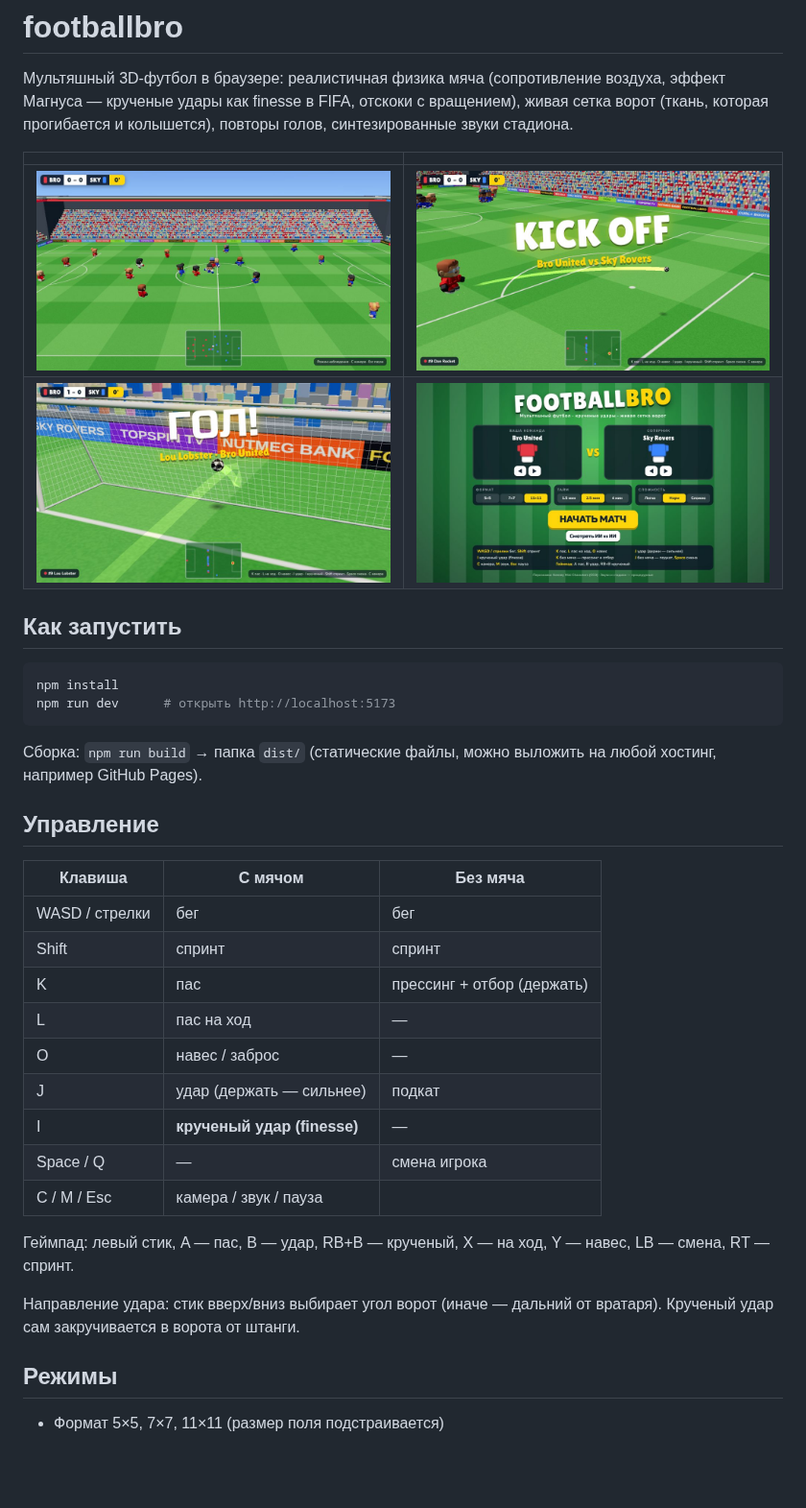
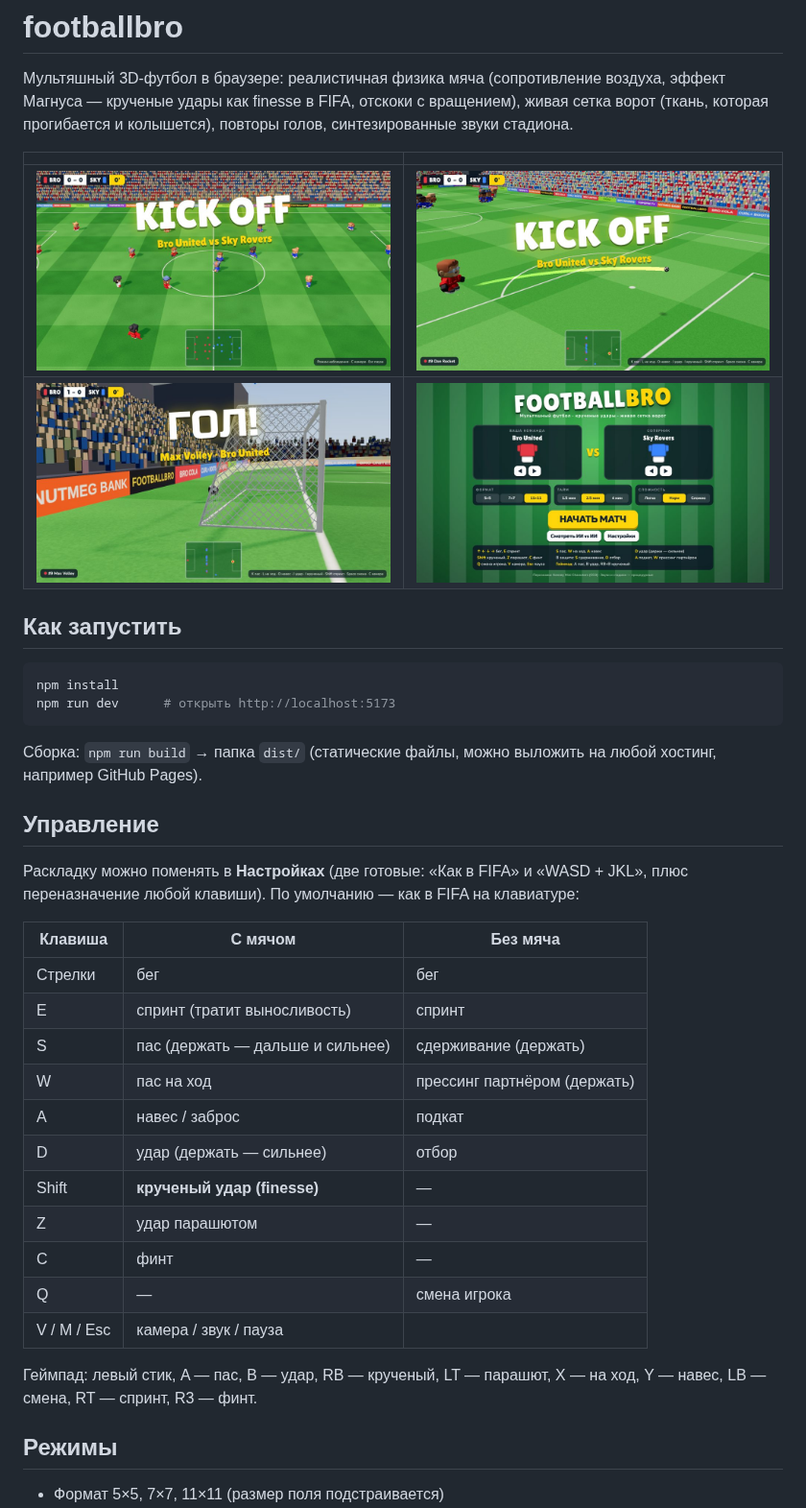
Before and after one commit to anvar1103-master/footballbro, a Markdown page: README.md, the part around the change. Shown at 96% size. Drawn GitHub-style; pictures changed too: docs/match.jpg, docs/menu.jpg, docs/net.jpg; blank space fills up the shorter version.

Commit message:
Docs for FIFA-style controls and settings; refreshed screenshots
Co-Authored-By: Claude Opus 5.5 <noreply@anthropic.com>
Claude-Session: https://claude.ai/code/session_01LHLkDnohttwomcwW31FrBZ

```diff
--- a/README.md
+++ b/README.md
@@ -18,21 +18,24 @@ npm run dev      # открыть http://localhost:5173
 
 ## Управление
 
+Раскладку можно поменять в **Настройках** (две готовые: «Как в FIFA» и «WASD + JKL», плюс переназначение любой клавиши).
+По умолчанию — как в FIFA на клавиатуре:
+
 | Клавиша | С мячом | Без мяча |
 |---|---|---|
-| WASD / стрелки | бег | бег |
-| Shift | спринт | спринт |
-| K | пас | прессинг + отбор (держать) |
-| L | пас на ход | — |
-| O | навес / заброс | — |
-| J | удар (держать — сильнее) | подкат |
-| I | **крученый удар (finesse)** | — |
-| Space / Q | — | смена игрока |
-| C / M / Esc | камера / звук / пауза | |
+| Стрелки | бег | бег |
+| E | спринт (тратит выносливость) | спринт |
+| S | пас (держать — дальше и сильнее) | сдерживание (держать) |
+| W | пас на ход | прессинг партнёром (держать) |
+| A | навес / заброс | подкат |
+| D | удар (держать — сильнее) | отбор |
+| Shift | **крученый удар (finesse)** | — |
+| Z | удар парашютом | — |
+| C | финт | — |
+| Q | — | смена игрока |
+| V / M / Esc | камера / звук / пауза | |
 
-Геймпад: левый стик, A — пас, B — удар, RB+B — крученый, X — на ход, Y — навес, LB — смена, RT — спринт.
-
-Направление удара: стик вверх/вниз выбирает угол ворот (иначе — дальний от вратаря). Крученый удар сам закручивается в ворота от штанги.
+Геймпад: левый стик, A — пас, B — удар, RB — крученый, LT — парашют, X — на ход, Y — навес, LB — смена, RT — спринт, R3 — финт.
 
 ## Режимы
 - Формат 5×5, 7×7, 11×11 (размер поля подстраивается)
```
Also changed, not shown: CLAUDE.md (+13 -9 lines).
